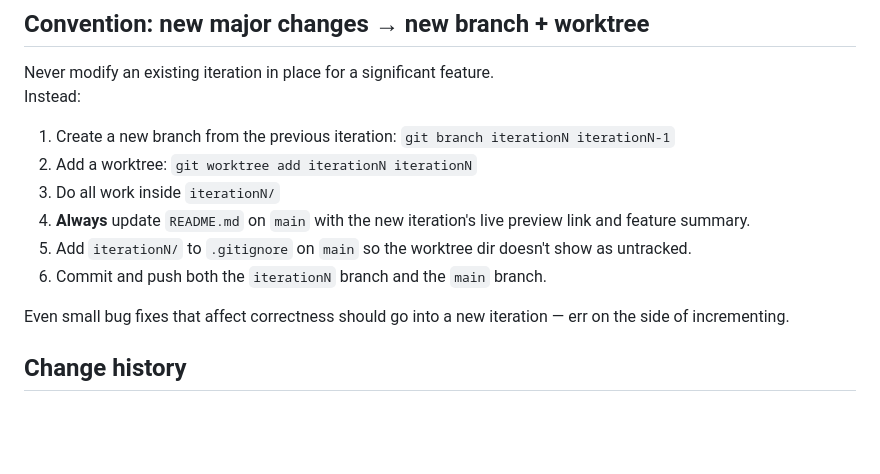
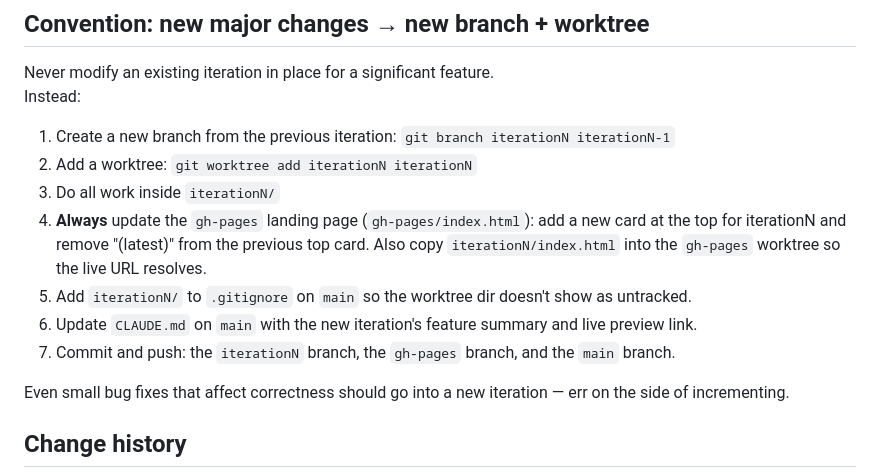
Before and after one commit to jyarbro/home-guesser, a Markdown page: CLAUDE.md, the part around the change. Drawn GitHub-style; blank space fills up the shorter version.

Commit message:
CLAUDE.md: make gh-pages landing page update explicit in convention
https://claude.ai/code/session_01WZQ3jfpVP5b6tdRhnjmKaK

```diff
--- a/CLAUDE.md
+++ b/CLAUDE.md
@@ -27,9 +27,10 @@ Instead:
 1. Create a new branch from the previous iteration: `git branch iterationN iterationN-1`
 2. Add a worktree: `git worktree add iterationN iterationN`
 3. Do all work inside `iterationN/`
-4. **Always** update `README.md` on `main` with the new iteration's live preview link and feature summary.
+4. **Always** update the `gh-pages` landing page (`gh-pages/index.html`): add a new card at the top for iterationN and remove "(latest)" from the previous top card. Also copy `iterationN/index.html` into the `gh-pages` worktree so the live URL resolves.
 5. Add `iterationN/` to `.gitignore` on `main` so the worktree dir doesn't show as untracked.
-6. Commit and push both the `iterationN` branch and the `main` branch.
+6. Update `CLAUDE.md` on `main` with the new iteration's feature summary and live preview link.
+7. Commit and push: the `iterationN` branch, the `gh-pages` branch, and the `main` branch.
 
 Even small bug fixes that affect correctness should go into a new iteration — err on the side of incrementing.
 
```
